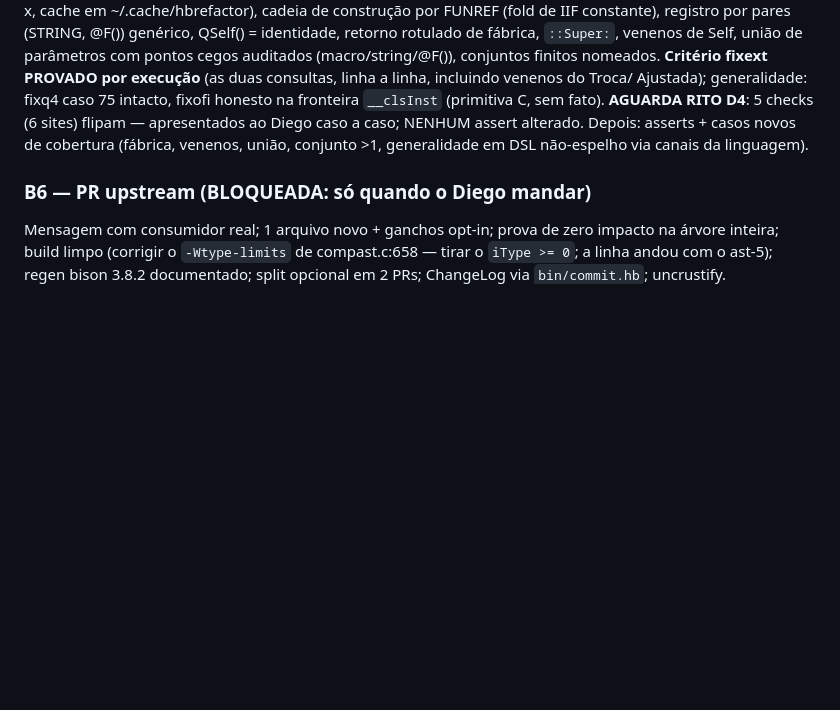
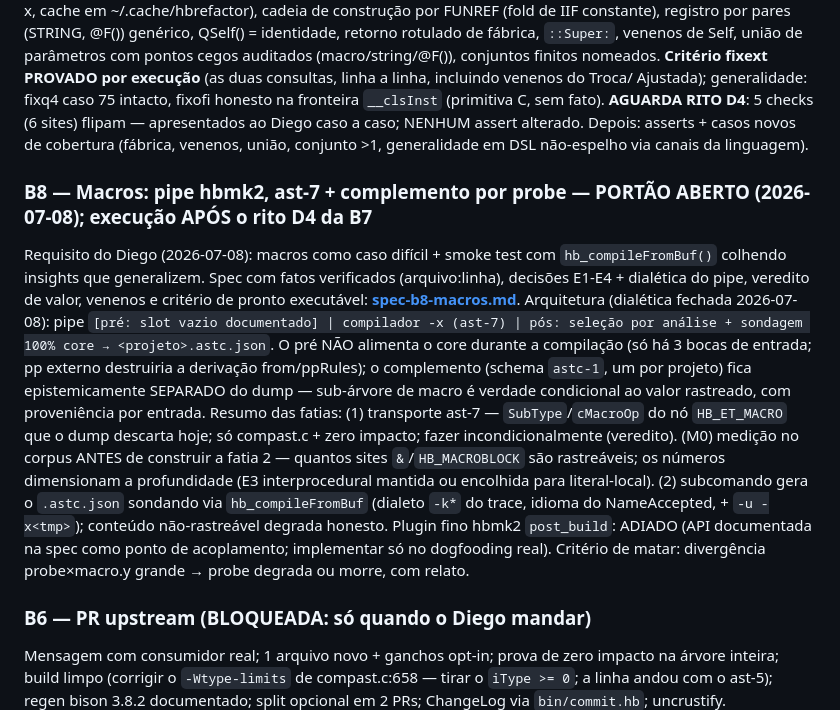
Before and after one commit to diegopego/hbrefactor, a Markdown page: docs/roadmap.md, the part around the change. Rendered like a GitHub page; blank space fills up the shorter version.

```diff
--- a/docs/roadmap.md
+++ b/docs/roadmap.md
@@ -279,6 +279,33 @@ Diego caso a caso; NENHUM assert alterado. Depois: asserts + casos
 novos de cobertura (fábrica, venenos, união, conjunto >1,
 generalidade em DSL não-espelho via canais da linguagem).
 
+### B8 — Macros: pipe hbmk2, ast-7 + complemento por probe — **PORTÃO ABERTO (2026-07-08); execução APÓS o rito D4 da B7**
+
+Requisito do Diego (2026-07-08): macros como caso difícil + smoke test
+com `hb_compileFromBuf()` colhendo insights que generalizem. Spec com
+fatos verificados (arquivo:linha), decisões E1-E4 + dialética do pipe,
+veredito de valor, venenos e critério de pronto executável:
+**[spec-b8-macros.md](spec-b8-macros.md)**.
+Arquitetura (dialética fechada 2026-07-08): pipe `[pré: slot vazio
+documentado] | compilador -x (ast-7) | pós: seleção por análise +
+sondagem 100% core → <projeto>.astc.json`. O pré NÃO alimenta o core
+durante a compilação (só há 3 bocas de entrada; pp externo destruiria
+a derivação from/ppRules); o complemento (schema `astc-1`, um por
+projeto) fica epistemicamente SEPARADO do dump — sub-árvore de macro é
+verdade condicional ao valor rastreado, com proveniência por entrada.
+Resumo das fatias: (1) transporte ast-7 — `SubType`/`cMacroOp` do nó
+`HB_ET_MACRO` que o dump descarta hoje; só compast.c + zero impacto;
+fazer incondicionalmente (veredito). (M0) medição no corpus ANTES de
+construir a fatia 2 — quantos sites `&`/`HB_MACROBLOCK` são
+rastreáveis; os números dimensionam a profundidade (E3 interprocedural
+mantida ou encolhida para literal-local). (2) subcomando gera o
+`.astc.json` sondando via `hb_compileFromBuf` (dialeto `-k*` do trace,
+idioma do NameAccepted, + `-u -x<tmp>`); conteúdo não-rastreável
+degrada honesto. Plugin fino hbmk2 `post_build`: ADIADO (API
+documentada na spec como ponto de acoplamento; implementar só no
+dogfooding real). Critério de matar: divergência probe×macro.y grande
+→ probe degrada ou morre, com relato.
+
 ### B6 — PR upstream (BLOQUEADA: só quando o Diego mandar)
 
 Mensagem com consumidor real; 1 arquivo novo + ganchos opt-in; prova de
```
Also changed, not shown: docs/spec-b8-macros.md (added, +271 -0 lines).
